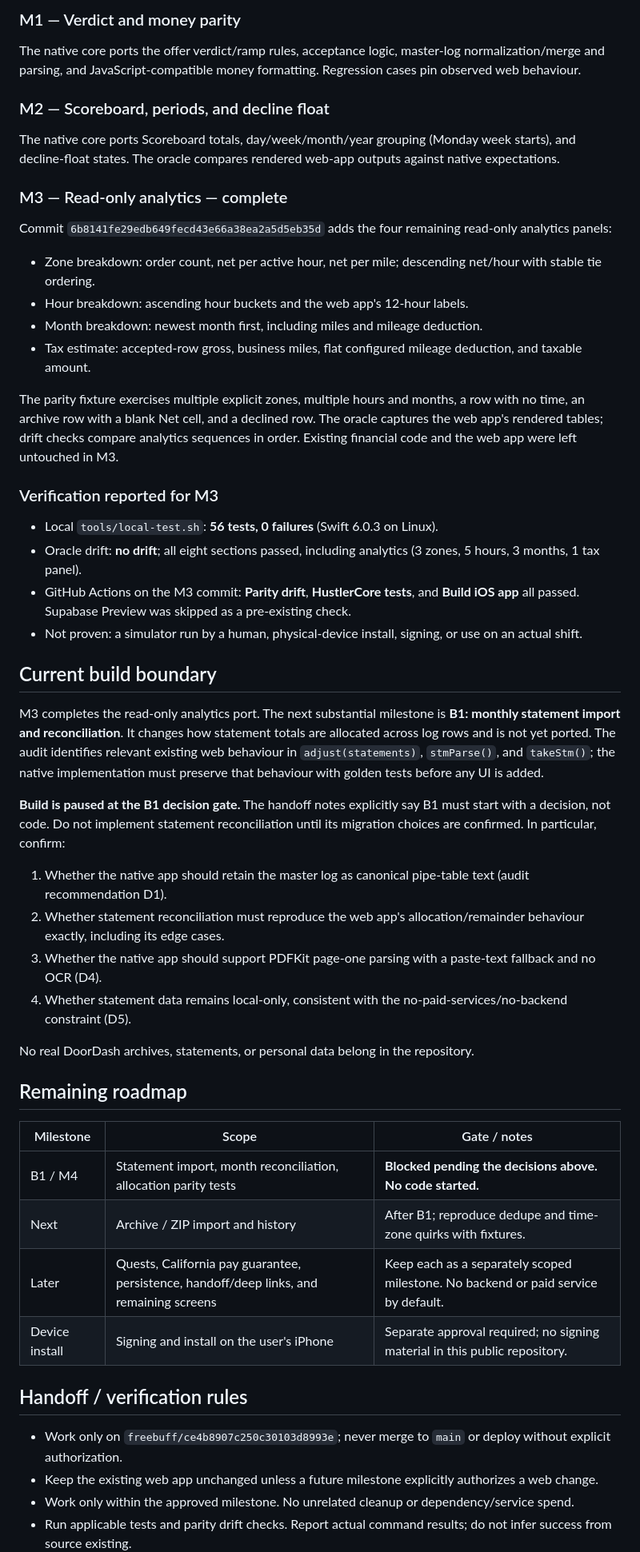
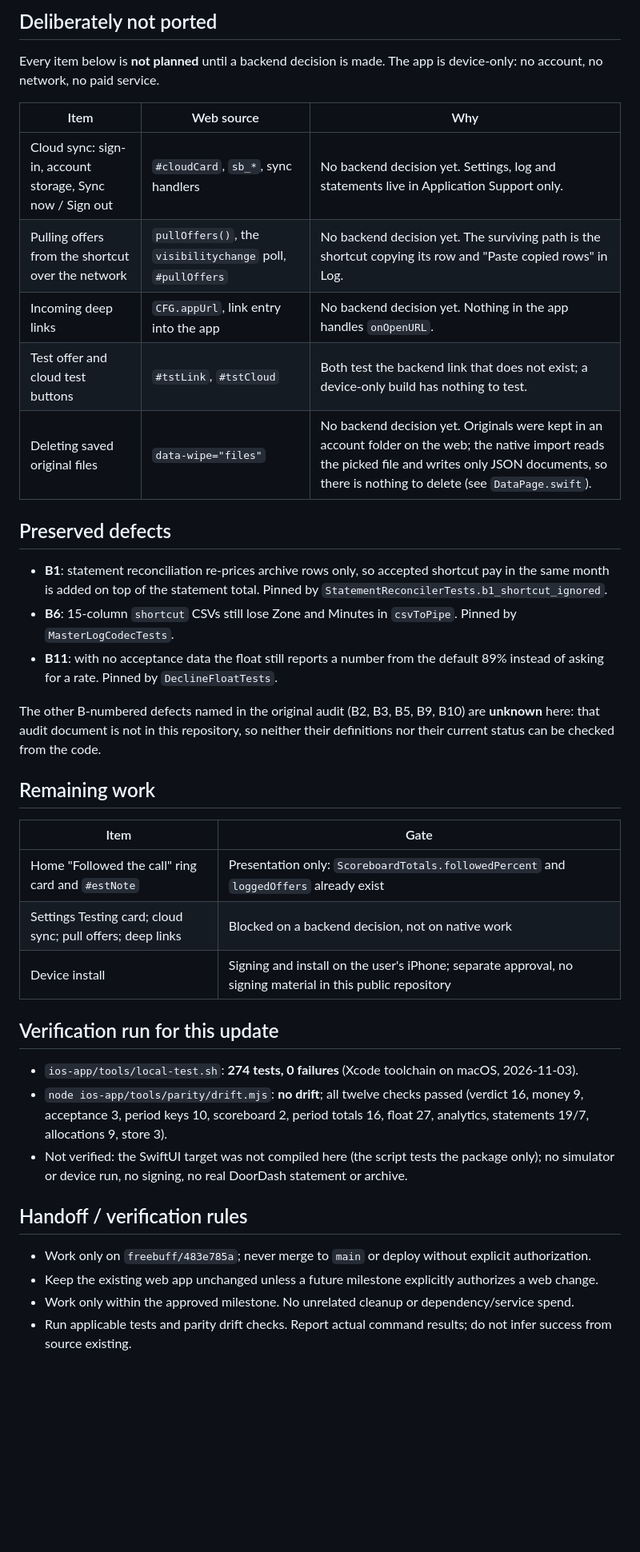
Before and after one commit to 0321-ops-COS/Hustler, a Markdown page: docs/native-ios-audit-and-plan.md, the part around one of its changes. Shown at 80% size. GitHub-like rendering; blank space fills up the shorter version.

```diff
--- a/docs/native-ios-audit-and-plan.md
+++ b/docs/native-ios-audit-and-plan.md
@@ -18,53 +34,53 @@ Foundation exists under `ios-app/`, with an XcodeGen project spec and a Foundati
 
-### M1 — Verdict and money parity
+## Deliberately not ported
 
-The native core ports the offer verdict/ramp rules, acceptance logic, master-log normalization/merge and parsing, and JavaScript-compatible money formatting. Regression cases pin observed web behaviour.
+Every item below is **not planned** until a backend decision is made. The app is
+device-only: no account, no network, no paid service.
 
-### M2 — Scoreboard, periods, and decline float
+| Item | Web source | Why |
+|---|---|---|
+| Cloud sync: sign-in, account storage, Sync now / Sign out | `#cloudCard`, `sb_*`, sync handlers | No backend decision yet. Settings, log and statements live in Application Support only. |
+| Pulling offers from the shortcut over the network | `pullOffers()`, the `visibilitychange` poll, `#pullOffers` | No backend decision yet. The surviving path is the shortcut copying its row and "Paste copied rows" in Log. |
+| Incoming deep links | `CFG.appUrl`, link entry into the app | No backend decision yet. Nothing in the app handles `onOpenURL`. |
+| Test offer and cloud test buttons | `#tstLink`, `#tstCloud` | Both test the backend link that does not exist; a device-only build has nothing to test. |
+| Deleting saved original files | `data-wipe="files"` | No backend decision yet. Originals were kept in an account folder on the web; the native import reads the picked file and writes only JSON documents, so there is nothing to delete (see `DataPage.swift`). |
 
-The native core ports Scoreboard totals, day/week/month/year grouping (Monday week starts), and decline-float states. The oracle compares rendered web-app outputs against native expectations.
+## Preserved defects
 
-### M3 — Read-only analytics — complete
+- **B1**: statement reconciliation re-prices archive rows only, so accepted
+  shortcut pay in the same month is added on top of the statement total. Pinned
+  by `StatementReconcilerTests.b1_shortcut_ignored`.
+- **B6**: 15-column `shortcut` CSVs still lose Zone and Minutes in
+  `csvToPipe`. Pinned by `MasterLogCodecTests`.
+- **B11**: with no acceptance data the float still reports a number from the
+  default 89% instead of asking for a rate. Pinned by `DeclineFloatTests`.
 
-Commit `6b8141fe29edb649fecd43e66a38ea2a5d5eb35d` adds the four remaining read-only analytics panels:
-- Zone breakdown: order count, net per active hour, net per mile; descending net/hour with stable tie ordering.
-- Hour breakdown: ascending hour buckets and the web app's 12-hour labels.
-- Month breakdown: newest month first, including miles and mileage deduction.
-- Tax estimate: accepted-row gross, business miles, flat configured mileage deduction, and taxable amount.
+The other B-numbered defects named in the original audit (B2, B3, B5, B9, B10)
+are **unknown** here: that audit document is not in this repository, so neither
+their definitions nor their current status can be checked from the code.
 
-The parity fixture exercises multiple explicit zones, multiple hours and months, a row with no time, an archive row with a blank Net cell, and a declined row. The oracle captures the web app's rendered tables; drift checks compare analytics sequences in order. Existing financial code and the web app were left untouched in M3.
+## Remaining work
 
-### Verification reported for M3
+| Item | Gate |
+|---|---|
+| Home "Followed the call" ring card and `#estNote` | Presentation only: `ScoreboardTotals.followedPercent` and `loggedOffers` already exist |
+| Settings Testing card; cloud sync; pull offers; deep links | Blocked on a backend decision, not on native work |
+| Device install | Signing and install on the user's iPhone; separate approval, no signing material in this public repository |
 
-- Local `tools/local-test.sh`: **56 tests, 0 failures** (Swift 6.0.3 on Linux).
-- Oracle drift: **no drift**; all eight sections passed, including analytics (3 zones, 5 hours, 3 months, 1 tax panel).
-- GitHub Actions on the M3 commit: **Parity drift**, **HustlerCore tests**, and **Build iOS app** all passed. Supabase Preview was skipped as a pre-existing check.
-- Not proven: a simulator run by a human, physical-device install, signing, or use on an actual shift.
+## Verification run for this update
 
-## Current build boundary
-
-M3 completes the read-only analytics port. The next substantial milestone is **B1: monthly statement import and reconciliation**. It changes how statement totals are allocated across log rows and is not yet ported. The audit identifies relevant existing web behaviour in `adjust(statements)`, `stmParse()`, and `takeStm()`; the native implementation must preserve that behaviour with golden tests before any UI is added.
-
-**Build is paused at the B1 decision gate.** The handoff notes explicitly say B1 must start with a decision, not code. Do not implement statement reconciliation until its migration choices are confirmed. In particular, confirm:
-1. Whether the native app should retain the master log as canonical pipe-table text (audit recommendation D1).
-2. Whether statement reconciliation must reproduce the web app's allocation/remainder behaviour exactly, including its edge cases.
-3. Whether the native app should support PDFKit page-one parsing with a paste-text fallback and no OCR (D4).
-4. Whether statement data remains local-only, consistent with the no-paid-services/no-backend constraint (D5).
-
-No real DoorDash archives, statements, or personal data belong in the repository.
-
-## Remaining roadmap
-
-| Milestone | Scope | Gate / notes |
-|---|---|---|
-| B1 / M4 | Statement import, month reconciliation, allocation parity tests | **Blocked pending the decisions above. No code started.** |
-| Next | Archive / ZIP import and history | After B1; reproduce dedupe and time-zone quirks with fixtures. |
-| Later | Quests, California pay guarantee, persistence, handoff/deep links, and remaining screens | Keep each as a separately scoped milestone. No backend or paid service by default. |
-| Device install | Signing and install on the user's iPhone | Separate approval required; no signing material in this public repository. |
+- `ios-app/tools/local-test.sh`: **274 tests, 0 failures** (Xcode toolchain on
+  macOS, 2026-11-03).
+- `node ios-app/tools/parity/drift.mjs`: **no drift**; all twelve checks passed
+  (verdict 16, money 9, acceptance 3, period keys 10, scoreboard 2, period totals
+  16, float 27, analytics, statements 19/7, allocations 9, store 3).
+- Not verified: the SwiftUI target was not compiled here (the script tests the
+  package only); no simulator or device run, no signing, no real DoorDash
+  statement or archive.
 
 ## Handoff / verification rules
 
-- Work only on `freebuff/ce4b8907c250c30103d8993e`; never merge to `main` or deploy without explicit authorization.
+- Work only on `freebuff/483e785a`; never merge to `main` or deploy without explicit authorization.
 - Keep the existing web app unchanged unless a future milestone explicitly authorizes a web change.
 - Work only within the approved milestone. No unrelated cleanup or dependency/service spend.
 - Run applicable tests and parity drift checks. Report actual command results; do not infer success from source existing.
```
Also changed, not shown: other parts of docs/native-ios-audit-and-plan.md (+24 -8 lines), ios-app/README.md (+54 -21 lines).
